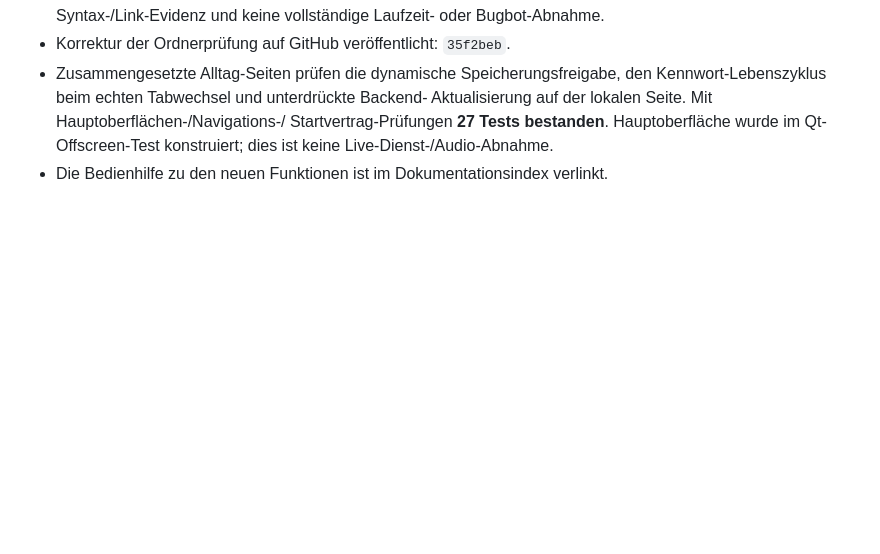
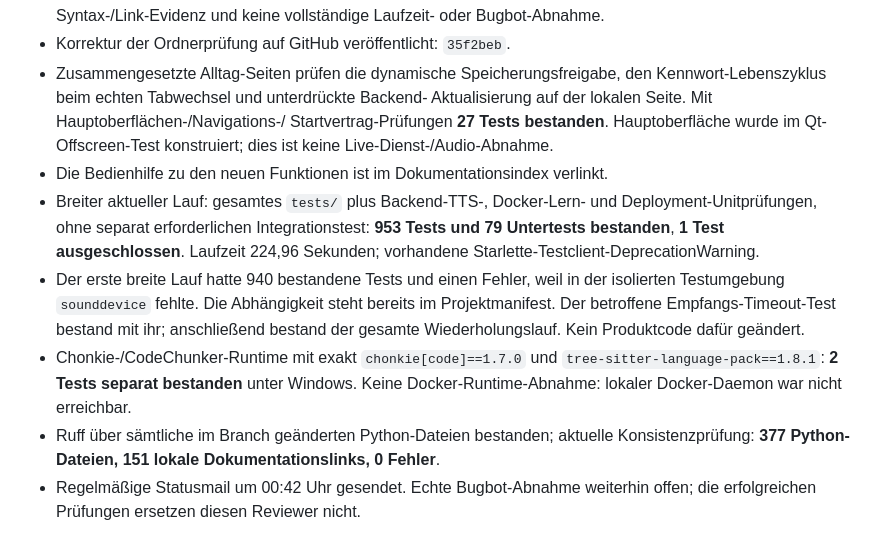
Before and after one commit to Koch-Nico1312/Mica-v2, a Markdown page: docs/MICA_IMPROVEMENTS_PROGRESS.md, the part around the change. Drawn GitHub-style; blank space fills up the shorter version.

Commit message:
Record broad regression results for the first improvement cycle

```diff
--- a/docs/MICA_IMPROVEMENTS_PROGRESS.md
+++ b/docs/MICA_IMPROVEMENTS_PROGRESS.md
@@ -211,3 +211,18 @@ Backend-/Desktop-Version weiterhin separat offen.
   Startvertrag-Prüfungen **27 Tests bestanden**. Hauptoberfläche wurde im
   Qt-Offscreen-Test konstruiert; dies ist keine Live-Dienst-/Audio-Abnahme.
 - Die Bedienhilfe zu den neuen Funktionen ist im Dokumentationsindex verlinkt.
+- Breiter aktueller Lauf: gesamtes `tests/` plus Backend-TTS-, Docker-Lern-
+  und Deployment-Unitprüfungen, ohne separat erforderlichen Integrationstest:
+  **953 Tests und 79 Untertests bestanden**, **1 Test ausgeschlossen**.
+  Laufzeit 224,96 Sekunden; vorhandene Starlette-Testclient-DeprecationWarning.
+- Der erste breite Lauf hatte 940 bestandene Tests und einen Fehler, weil in
+  der isolierten Testumgebung `sounddevice` fehlte. Die Abhängigkeit steht bereits
+  im Projektmanifest. Der betroffene Empfangs-Timeout-Test bestand mit ihr;
+  anschließend bestand der gesamte Wiederholungslauf. Kein Produktcode dafür geändert.
+- Chonkie-/CodeChunker-Runtime mit exakt `chonkie[code]==1.7.0` und
+  `tree-sitter-language-pack==1.8.1`: **2 Tests separat bestanden** unter Windows.
+  Keine Docker-Runtime-Abnahme: lokaler Docker-Daemon war nicht erreichbar.
+- Ruff über sämtliche im Branch geänderten Python-Dateien bestanden; aktuelle
+  Konsistenzprüfung: **377 Python-Dateien, 151 lokale Dokumentationslinks, 0 Fehler**.
+- Regelmäßige Statusmail um 00:42 Uhr gesendet. Echte Bugbot-Abnahme weiterhin
+  offen; die erfolgreichen Prüfungen ersetzen diesen Reviewer nicht.
```
